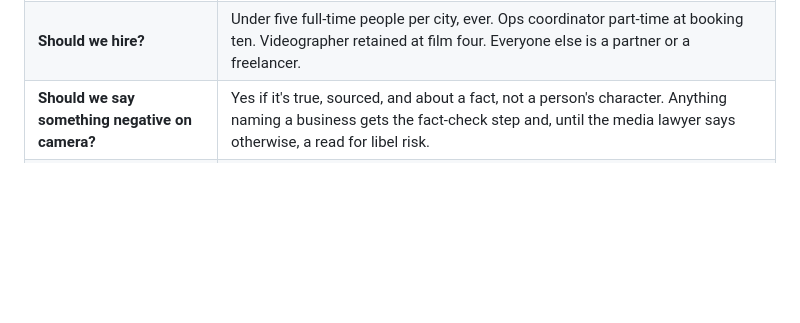
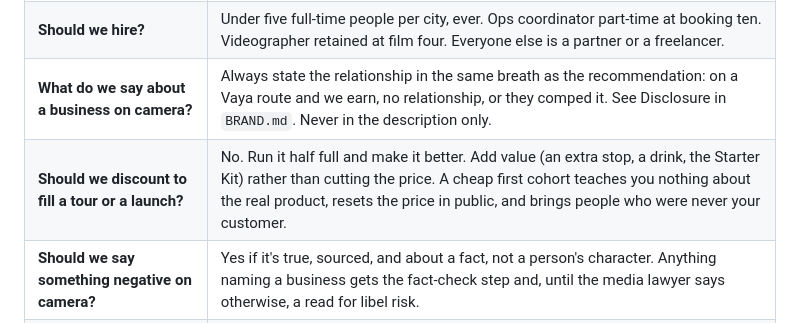
Before and after one commit to jordanjayhays-cpu/Vaya, a Markdown page: PLAYBOOK.md, the part around the change. GitHub-like rendering; blank space fills up the shorter version.

```diff
--- a/PLAYBOOK.md
+++ b/PLAYBOOK.md
@@ -33,6 +33,8 @@ If-then rules. When a question comes up, check here first. If the answer isn't h
 | **Should we take a sponsor?** | No. If a brand wants in, it becomes a partner that delivers something a customer books, disclosed on screen. |
 | **Should we build software?** | Not before ten hosts and fifty bookings in a city. Until then: static site, payment links, a newsletter tool, WhatsApp, a spreadsheet. |
 | **Should we hire?** | Under five full-time people per city, ever. Ops coordinator part-time at booking ten. Videographer retained at film four. Everyone else is a partner or a freelancer. |
+| **What do we say about a business on camera?** | Always state the relationship in the same breath as the recommendation: on a Vaya route and we earn, no relationship, or they comped it. See Disclosure in `BRAND.md`. Never in the description only. |
+| **Should we discount to fill a tour or a launch?** | No. Run it half full and make it better. Add value (an extra stop, a drink, the Starter Kit) rather than cutting the price. A cheap first cohort teaches you nothing about the real product, resets the price in public, and brings people who were never your customer. |
 | **Should we say something negative on camera?** | Yes if it's true, sourced, and about a fact, not a person's character. Anything naming a business gets the fact-check step and, until the media lawyer says otherwise, a read for libel risk. |
 | **Should we go to the next city?** | Only when section 4's test passes in the current one. |
 | **Who decides what?** | Jordan: pricing bands, partners, hiring, city choice, brand. City lead: routes, stories, hosts within the bar, the weekly newsletter. The board records every decision that lands on a person. If it is not on the board, it does not exist. |
```
Also changed, not shown: BRAND.md (+20 -1 lines), DECISIONS.md (+2 -0 lines).
